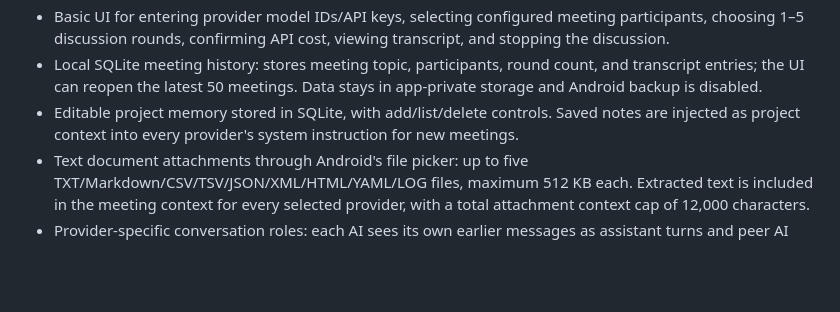
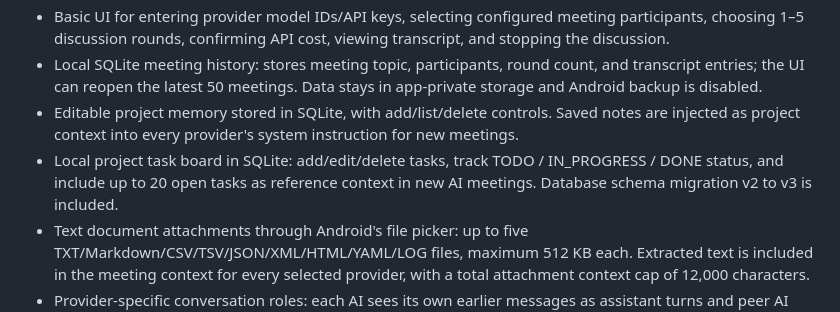
Before and after one commit to latifurrofik/TCon, a Markdown page: android-companion/DEVELOPMENT-STATUS.md, the part around the change. Rendered like a GitHub page; blank space fills up the shorter version.

Commit message:
Document TCon project task board

```diff
--- a/android-companion/DEVELOPMENT-STATUS.md
+++ b/android-companion/DEVELOPMENT-STATUS.md
@@ -9,6 +9,7 @@
 - Basic UI for entering provider model IDs/API keys, selecting configured meeting participants, choosing 1–5 discussion rounds, confirming API cost, viewing transcript, and stopping the discussion.
 - Local SQLite meeting history: stores meeting topic, participants, round count, and transcript entries; the UI can reopen the latest 50 meetings. Data stays in app-private storage and Android backup is disabled.
 - Editable project memory stored in SQLite, with add/list/delete controls. Saved notes are injected as project context into every provider's system instruction for new meetings.
+- Local project task board in SQLite: add/edit/delete tasks, track TODO / IN_PROGRESS / DONE status, and include up to 20 open tasks as reference context in new AI meetings. Database schema migration v2 to v3 is included.
 - Text document attachments through Android's file picker: up to five TXT/Markdown/CSV/TSV/JSON/XML/HTML/YAML/LOG files, maximum 512 KB each. Extracted text is included in the meeting context for every selected provider, with a total attachment context cap of 12,000 characters.
 - Provider-specific conversation roles: each AI sees its own earlier messages as assistant turns and peer AI contributions as attributed user context; adjacent same-role turns are coalesced for API compatibility.
 - HTTP request cancellation wired to coroutine cancellation; stopping a meeting disconnects the active provider request.
```
